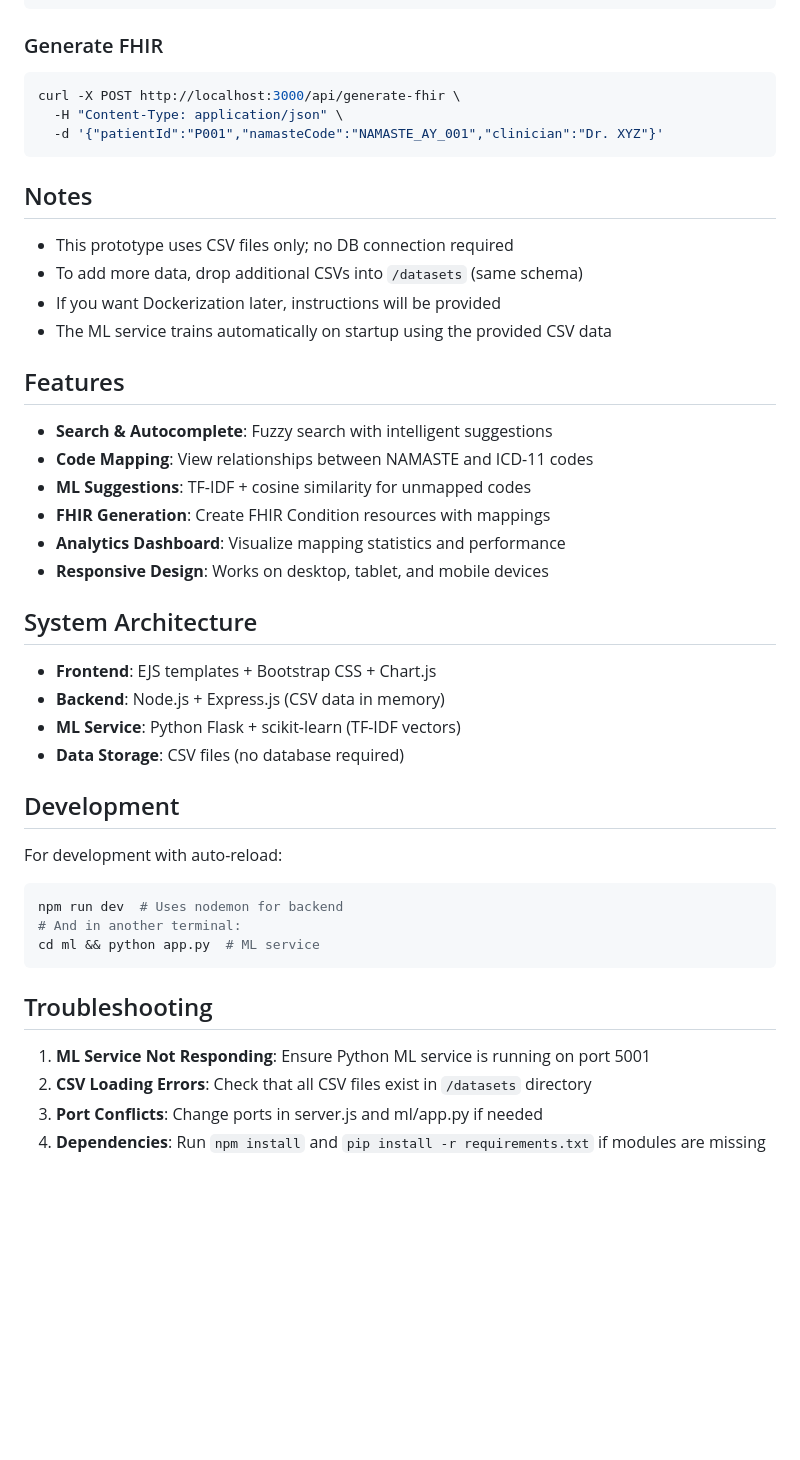
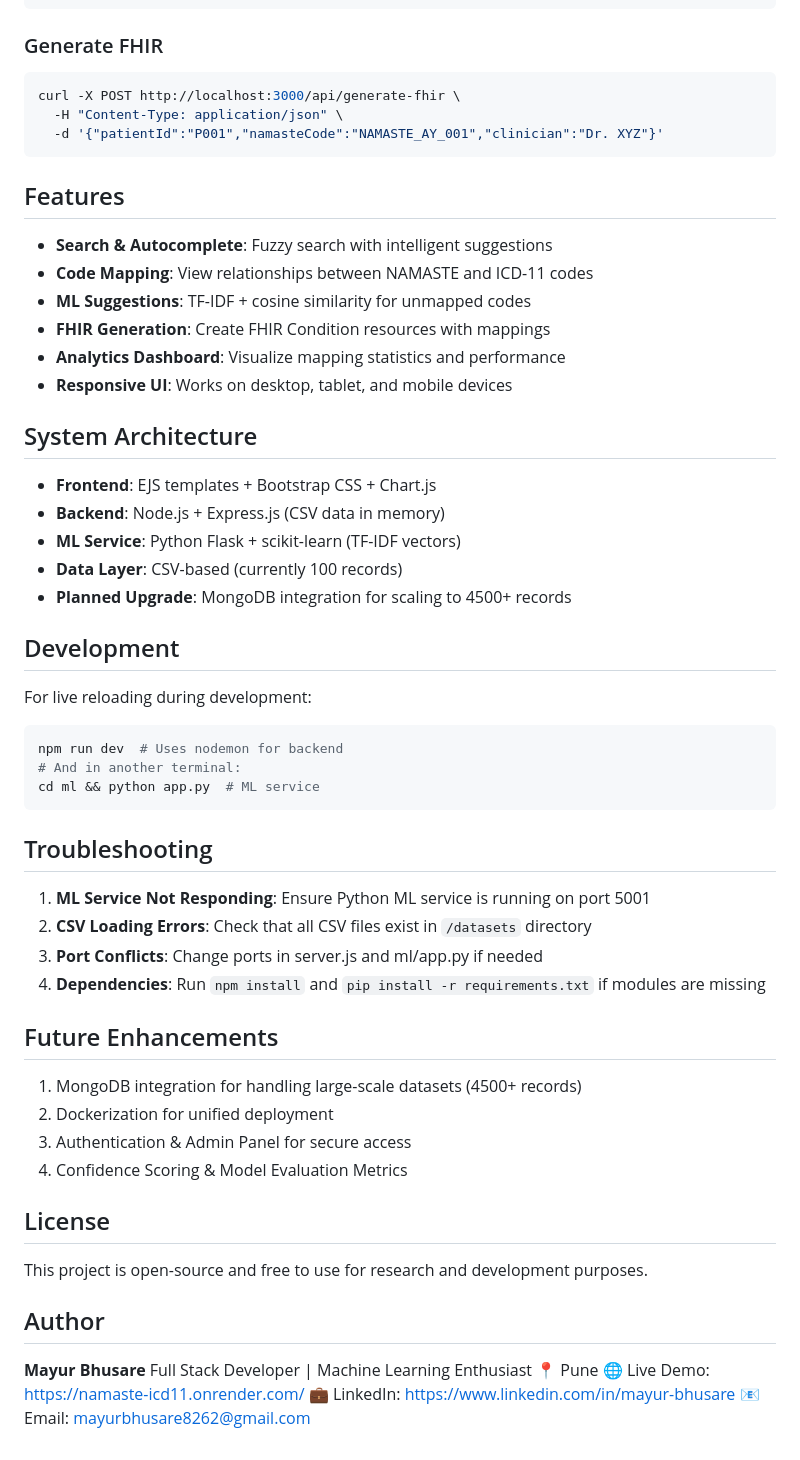
Before and after one commit to bhusareMayur/Namaste-ICD11, a Markdown page: README.md, the part around one of its changes. Rendered like a GitHub page; blank space fills up the shorter version.

Commit message:
Revise README for clarity and additional details
Updated README to enhance clarity and detail, including a live demo link, project features, and future enhancements.

````diff
--- a/README.md
+++ b/README.md
@@ -93,13 +105,6 @@ curl -X POST http://localhost:3000/api/generate-fhir \
   -d '{"patientId":"P001","namasteCode":"NAMASTE_AY_001","clinician":"Dr. XYZ"}'
 ```
 
-## Notes
-
-- This prototype uses CSV files only; no DB connection required
-- To add more data, drop additional CSVs into `/datasets` (same schema)
-- If you want Dockerization later, instructions will be provided
-- The ML service trains automatically on startup using the provided CSV data
-
 ## Features
 
 - **Search & Autocomplete**: Fuzzy search with intelligent suggestions
@@ -107,18 +112,19 @@ curl -X POST http://localhost:3000/api/generate-fhir \
 - **ML Suggestions**: TF-IDF + cosine similarity for unmapped codes
 - **FHIR Generation**: Create FHIR Condition resources with mappings
 - **Analytics Dashboard**: Visualize mapping statistics and performance
-- **Responsive Design**: Works on desktop, tablet, and mobile devices
+- **Responsive UI**: Works on desktop, tablet, and mobile devices
 
 ## System Architecture
 
 - **Frontend**: EJS templates + Bootstrap CSS + Chart.js
 - **Backend**: Node.js + Express.js (CSV data in memory)
 - **ML Service**: Python Flask + scikit-learn (TF-IDF vectors)
-- **Data Storage**: CSV files (no database required)
+- **Data Layer**: CSV-based (currently 100 records)
+- **Planned Upgrade**: MongoDB integration for scaling to 4500+ records
 
 ## Development
 
-For development with auto-reload:
+For live reloading during development:
 
 ```bash
 npm run dev  # Uses nodemon for backend
@@ -132,3 +138,20 @@ cd ml && python app.py  # ML service
 2. **CSV Loading Errors**: Check that all CSV files exist in `/datasets` directory
 3. **Port Conflicts**: Change ports in server.js and ml/app.py if needed
 4. **Dependencies**: Run `npm install` and `pip install -r requirements.txt` if modules are missing
+
+## Future Enhancements
+1. MongoDB integration for handling large-scale datasets (4500+ records)
+2. Dockerization for unified deployment
+3. Authentication & Admin Panel for secure access
+4. Confidence Scoring & Model Evaluation Metrics
+
+## License
+This project is open-source and free to use for research and development purposes.
+
+## Author
+**Mayur Bhusare**
+Full Stack Developer | Machine Learning Enthusiast
+📍 Pune
+🌐 Live Demo: https://namaste-icd11.onrender.com/
+💼 LinkedIn: https://www.linkedin.com/in/mayur-bhusare
+📧 Email: mayurbhusare8262@gmail.com
````
Also changed, not shown: other parts of README.md (+30 -18 lines).
